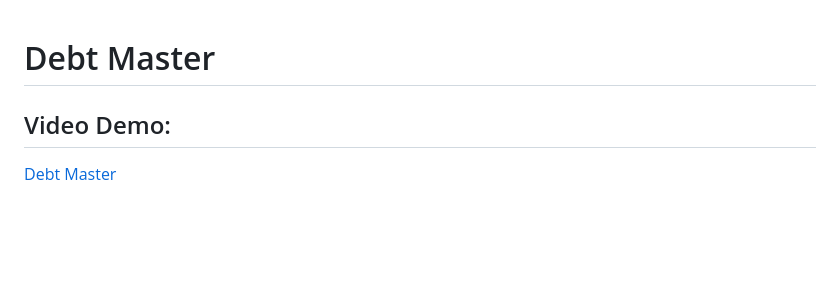
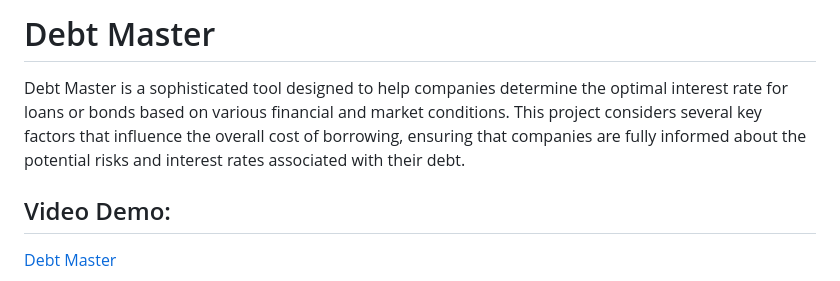
Before and after one commit to kamilkk00/CS50, a Markdown page: CS50_Python/project/README.md, the part around the change. Drawn GitHub-style; blank space fills up the shorter version.

```diff
--- a/CS50_Python/project/README.md
+++ b/CS50_Python/project/README.md
@@ -1,5 +1,6 @@
+# Debt Master
 
-# Debt Master
+Debt Master is a sophisticated tool designed to help companies determine the optimal interest rate for loans or bonds based on various financial and market conditions. This project considers several key factors that influence the overall cost of borrowing, ensuring that companies are fully informed about the potential risks and interest rates associated with their debt.
 
 ## Video Demo:
 [Debt Master](https://youtu.be/Gaczve8AV4w)
```
